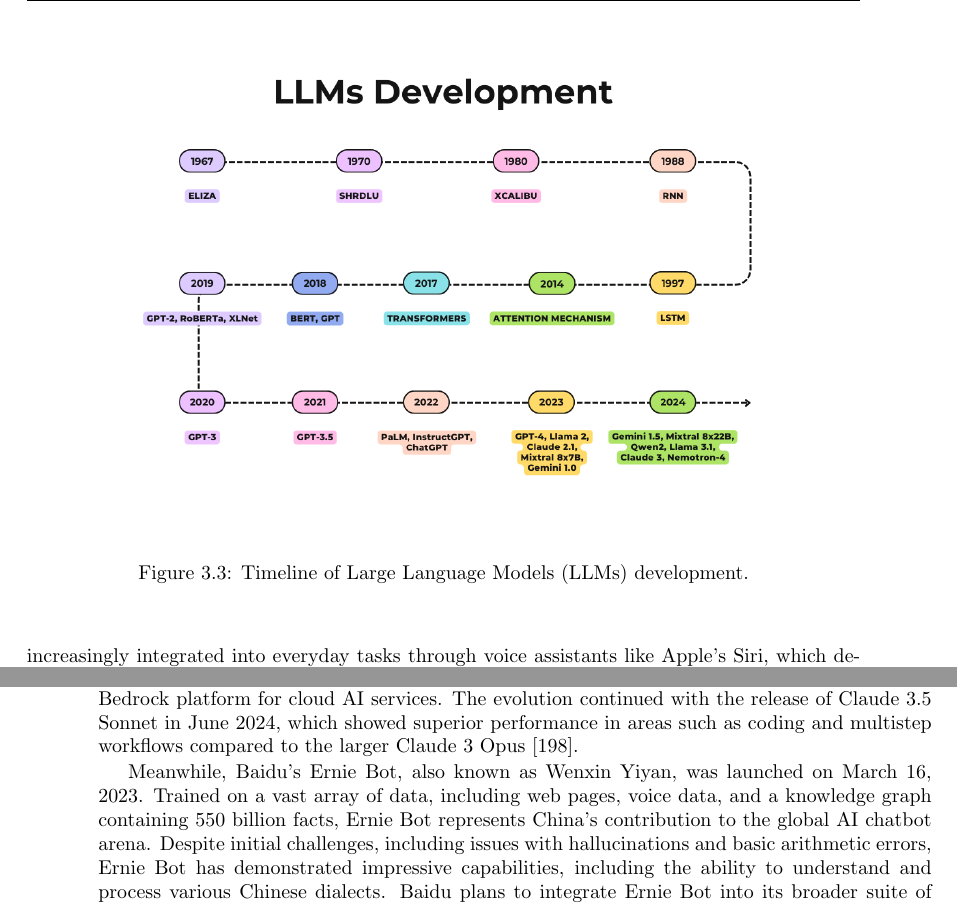
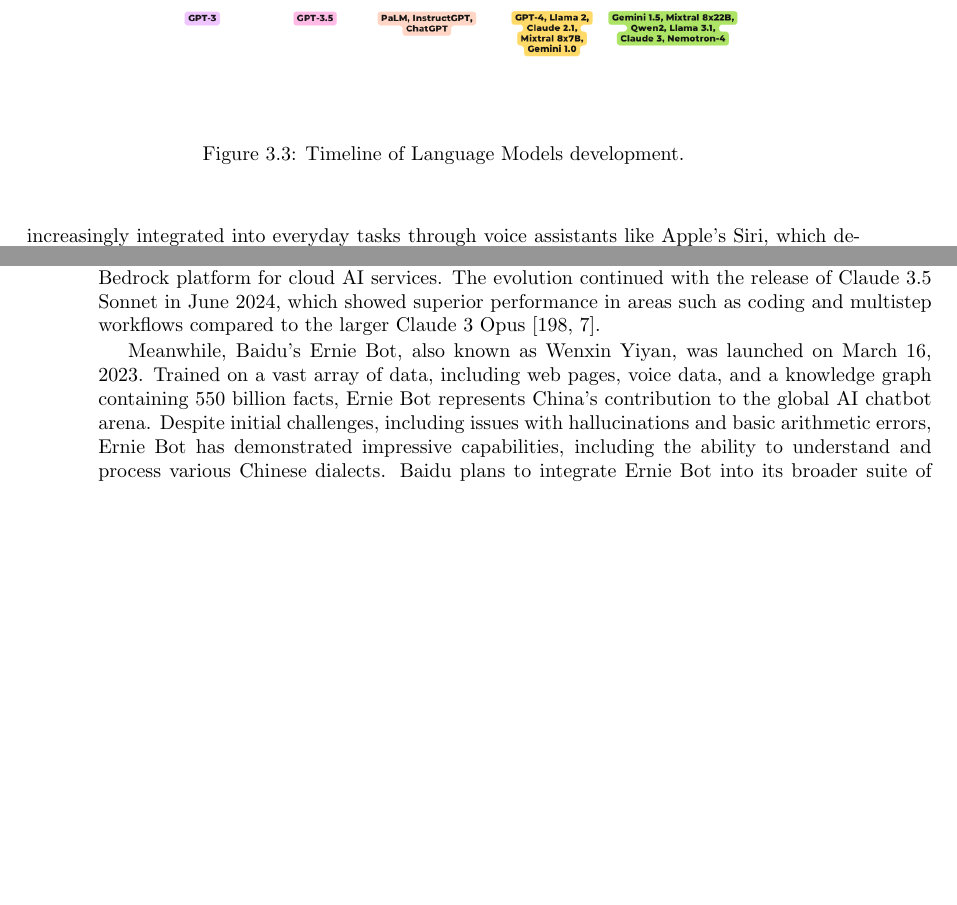
Before and after one commit to EnricoZanetti/RAG-Personalization-LLM-Evaluation, a LaTeX thesis (main.tex, which reads chapters/chapter3.tex): two parts of pages 25 and 28 of 120, joined at a grey line, cut so that both start at the same text, the shorter picture padded with empty space. Compiled offline with pdfLaTeX.

Commit message:
Update chapter3.tex

```diff
--- a/chapters/chapter3.tex
+++ b/chapters/chapter3.tex
@@ -45,7 +45,7 @@
 \begin{figure}[h!]
     \centering
     \includegraphics[width=0.8\textwidth]{images/llms/llms-timeline.png}
-    \caption{Timeline of Large Language Models (LLMs) development.}
+    \caption{Timeline of Language Models development.}
     \label{fig:llms-history}
 \end{figure}
 
@@ -93,7 +93,7 @@
 
 Following Google’s lead in 2023, Microsoft launched Bing Chat, which was later rebranded as Microsoft Copilot. This service represents Microsoft’s flagship generative AI chatbot, integrated directly into Microsoft Bing and Microsoft Edge. Powered by the Microsoft Prometheus model, built upon OpenAI’s GPT-4, Copilot was fine-tuned using both supervised and reinforcement learning techniques to deliver a robust and reliable conversational experience. Users can interact with Copilot as part of their search engine experience, benefitting from real-time internet access, responses supported by citations, and customizable output styles tailored to specific needs \cite{microsoft2024copilot, wikipedia2023copilot}.
 
-Significant strides in the AI chatbot landscape came from Anthropic’s Claude chatbot series. Starting with the release of Claude 1.0 in March 2023 and followed by Claude 2 in July of the same year, these models have been praised for their advanced reasoning capabilities and safer response generation, thanks to Anthropic’s ‘Constitutional AI’ fine-tuning process. A notable feature of Claude chatbots is their extensive context window of 100,000 tokens, that allows in-depth analysis of large documents. Building on this foundation, Anthropic released Claude 3 in March 2024, introducing three models — Opus, Sonnet, and Haiku — with Opus reportedly outperforming leading models from OpenAI and Google. These models have also expanded into multimodal capabilities, processing image inputs, and have been integrated into Amazon’s Bedrock platform for cloud AI services. The evolution continued with the release of Claude 3.5 Sonnet in June 2024, which showed superior performance in areas such as coding and multistep workflows compared to the larger Claude 3 Opus \cite{wikipedia2024anthropic}.
+Significant strides in the AI chatbot landscape came from Anthropic’s Claude chatbot series. Starting with the release of Claude 1.0 in March 2023 and followed by Claude 2 in July of the same year, these models have been praised for their advanced reasoning capabilities and safer response generation, thanks to Anthropic’s ‘Constitutional AI’ fine-tuning process. A notable feature of Claude chatbots is their extensive context window of 100,000 tokens, that allows in-depth analysis of large documents. Building on this foundation, Anthropic released Claude 3 in March 2024, introducing three models — Opus, Sonnet, and Haiku — with Opus reportedly outperforming leading models from OpenAI and Google. These models have also expanded into multimodal capabilities, processing image inputs, and have been integrated into Amazon’s Bedrock platform for cloud AI services. The evolution continued with the release of Claude 3.5 Sonnet in June 2024, which showed superior performance in areas such as coding and multistep workflows compared to the larger Claude 3 Opus \cite{wikipedia2024anthropic, anthropic2024claude}.
 
 Meanwhile, Baidu’s Ernie Bot, also known as Wenxin Yiyan, was launched on March 16, 2023. Trained on a vast array of data, including web pages, voice data, and a knowledge graph containing 550 billion facts, Ernie Bot represents China’s contribution to the global AI chatbot arena. Despite initial challenges, including issues with hallucinations and basic arithmetic errors, Ernie Bot has demonstrated impressive capabilities, including the ability to understand and process various Chinese dialects. Baidu plans to integrate Ernie Bot into its broader suite of products, including autonomous vehicles and search engines \cite{motlagh2023impact, yang2023baidu}.
 
```
Also changed, not shown: chapters/chapter3.tex (2 more changed lines).
